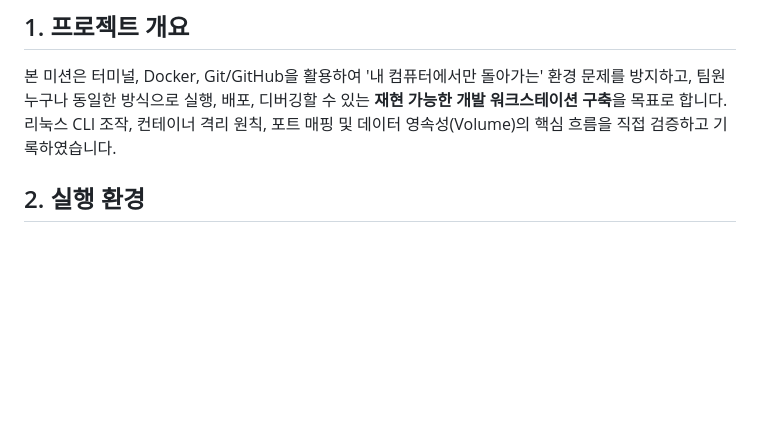
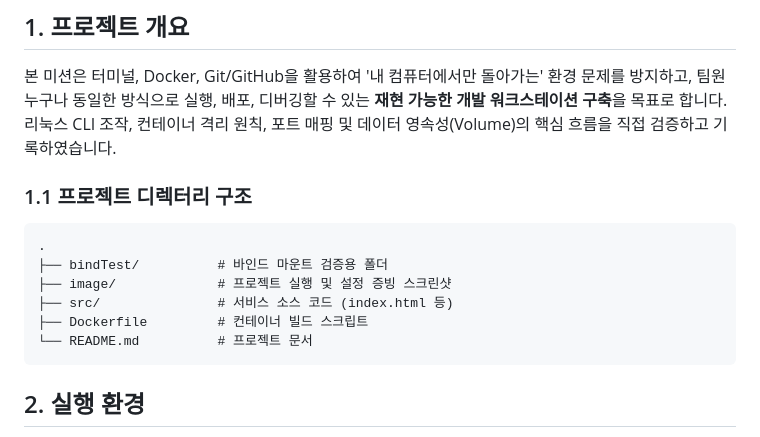
Before and after one commit to chul5/workstation, a Markdown page: README.md, the part around the change. Rendered like a GitHub page; blank space fills up the shorter version.

Commit message:
docs: 프로젝트 디렉터리 구조 추가

````diff
--- a/README.md
+++ b/README.md
@@ -2,6 +2,16 @@
 
 ## 1. 프로젝트 개요
 본 미션은 터미널, Docker, Git/GitHub을 활용하여 '내 컴퓨터에서만 돌아가는' 환경 문제를 방지하고, 팀원 누구나 동일한 방식으로 실행, 배포, 디버깅할 수 있는 **재현 가능한 개발 워크스테이션 구축**을 목표로 합니다. 리눅스 CLI 조작, 컨테이너 격리 원칙, 포트 매핑 및 데이터 영속성(Volume)의 핵심 흐름을 직접 검증하고 기록하였습니다.
+
+### 1.1 프로젝트 디렉터리 구조
+```
+.
+├── bindTest/          # 바인드 마운트 검증용 폴더
+├── image/             # 프로젝트 실행 및 설정 증빙 스크린샷
+├── src/               # 서비스 소스 코드 (index.html 등)
+├── Dockerfile         # 컨테이너 빌드 스크립트
+└── README.md          # 프로젝트 문서
+```
 
 ## 2. 실행 환경
 - **OS**: macOS (Apple Silicon)
````
